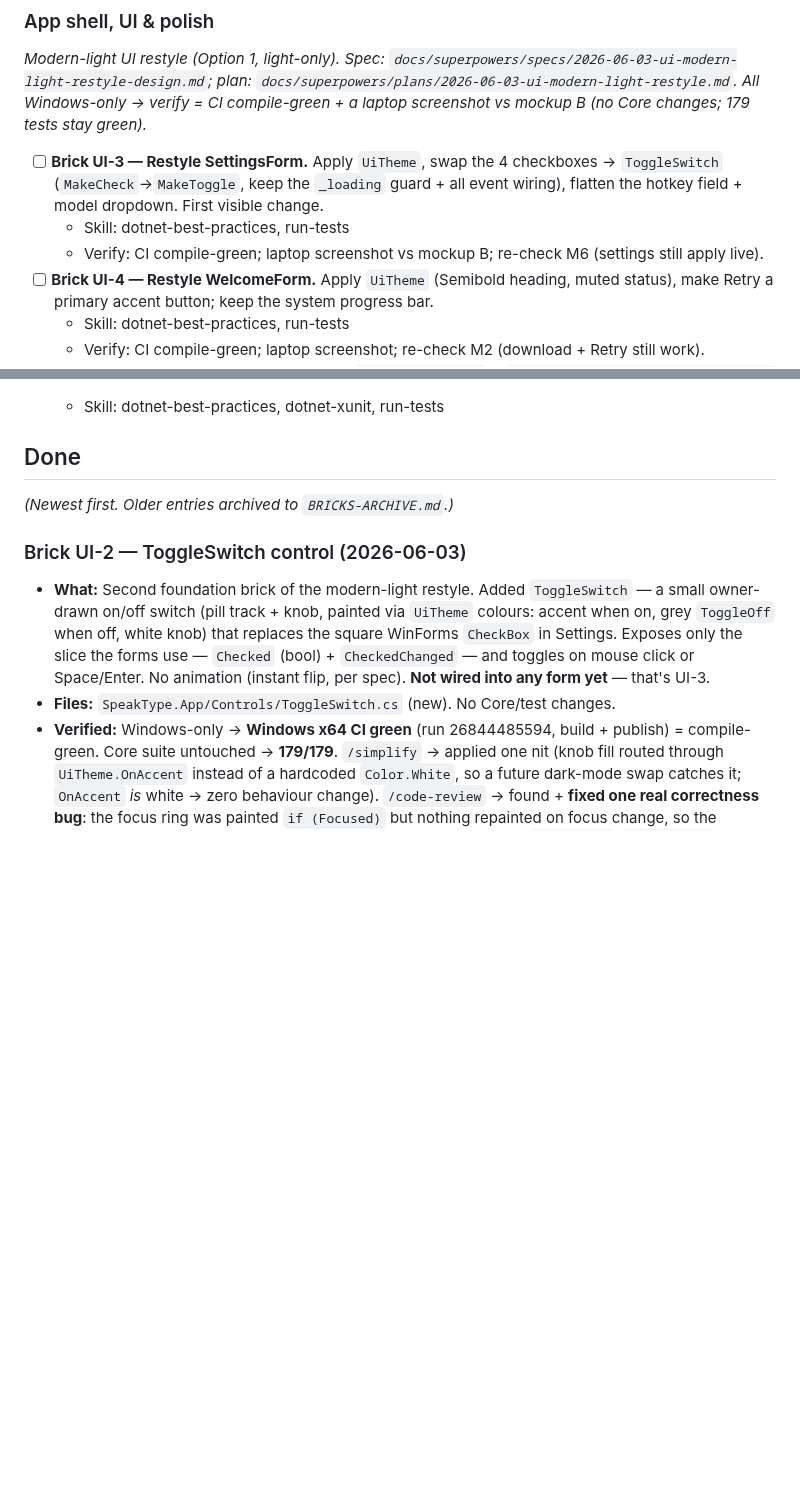
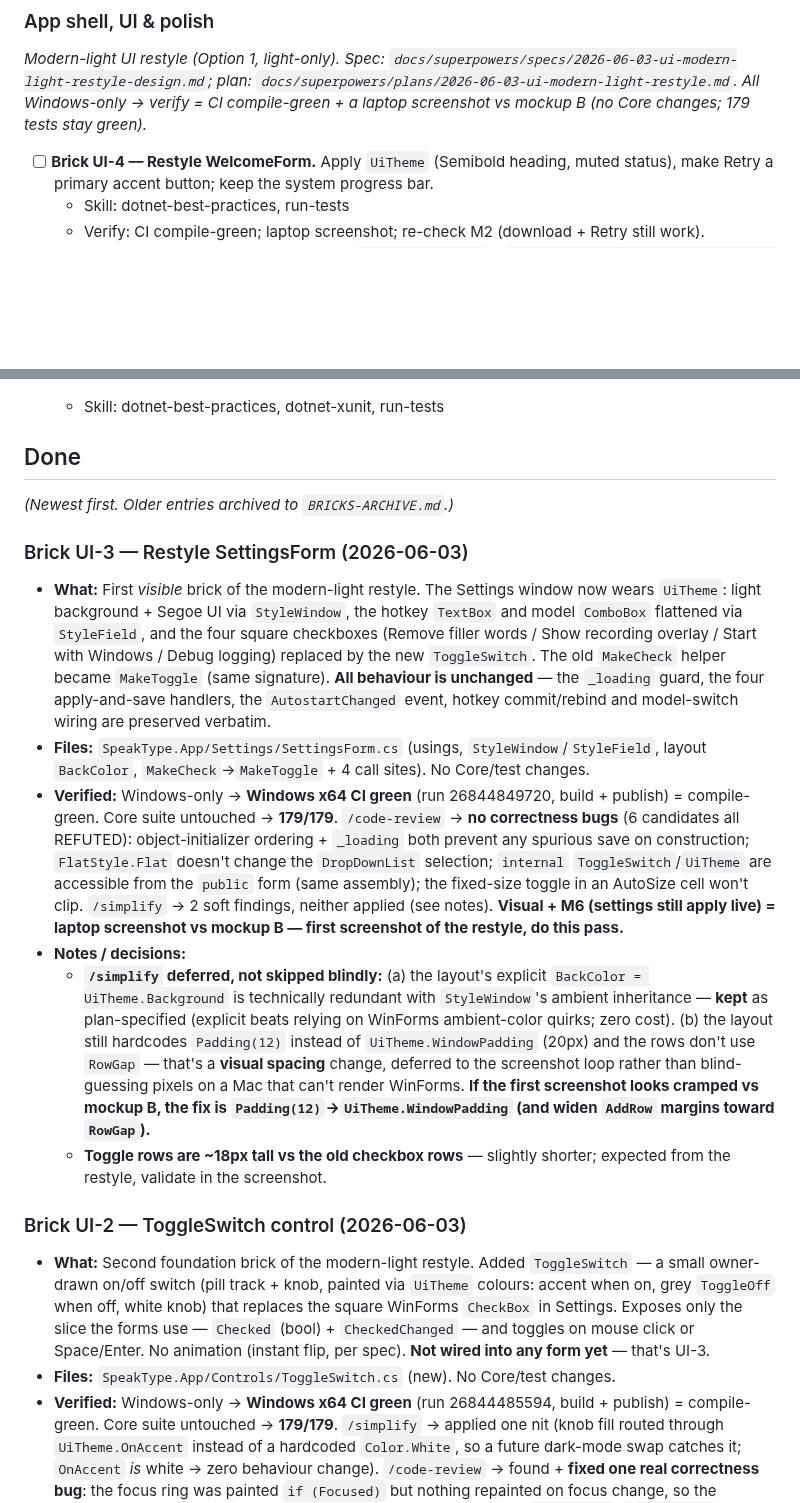
Before and after one commit to omkareshwar-tripathi/Sidekit, a Markdown page: BRICKS.md, 2 parts joined by grey strips. GitHub-like rendering; blank space fills up the shorter version.

```diff
--- a/BRICKS.md
+++ b/BRICKS.md
@@ -14,9 +14,6 @@ _(Top item is what to work on now. Sized per CLAUDE.md §2a — split any brick
 
 _Modern-light UI restyle (Option 1, light-only). Spec: `docs/superpowers/specs/2026-06-03-ui-modern-light-restyle-design.md`; plan: `docs/superpowers/plans/2026-06-03-ui-modern-light-restyle.md`. All Windows-only → verify = CI compile-green + a laptop screenshot vs mockup B (no Core changes; 179 tests stay green)._
 
-- [ ] **Brick UI-3 — Restyle SettingsForm.** Apply `UiTheme`, swap the 4 checkboxes → `ToggleSwitch` (`MakeCheck`→`MakeToggle`, keep the `_loading` guard + all event wiring), flatten the hotkey field + model dropdown. First visible change.
-  - Skill: dotnet-best-practices, run-tests
-  - Verify: CI compile-green; laptop screenshot vs mockup B; re-check M6 (settings still apply live).
 - [ ] **Brick UI-4 — Restyle WelcomeForm.** Apply `UiTheme` (Semibold heading, muted status), make Retry a primary accent button; keep the system progress bar.
   - Skill: dotnet-best-practices, run-tests
   - Verify: CI compile-green; laptop screenshot; re-check M2 (download + Retry still work).
@@ -46,6 +43,14 @@ _Modern-light UI restyle (Option 1, light-only). Spec: `docs/superpowers/specs/2
 
 _(Newest first. Older entries archived to `BRICKS-ARCHIVE.md`.)_
 
+### Brick UI-3 — Restyle SettingsForm (2026-06-03)
+- **What:** First *visible* brick of the modern-light restyle. The Settings window now wears `UiTheme`: light background + Segoe UI via `StyleWindow`, the hotkey `TextBox` and model `ComboBox` flattened via `StyleField`, and the four square checkboxes (Remove filler words / Show recording overlay / Start with Windows / Debug logging) replaced by the new `ToggleSwitch`. The old `MakeCheck` helper became `MakeToggle` (same signature). **All behaviour is unchanged** — the `_loading` guard, the four apply-and-save handlers, the `AutostartChanged` event, hotkey commit/rebind and model-switch wiring are preserved verbatim.
+- **Files:** `SpeakType.App/Settings/SettingsForm.cs` (usings, `StyleWindow`/`StyleField`, layout `BackColor`, `MakeCheck`→`MakeToggle` + 4 call sites). No Core/test changes.
+- **Verified:** Windows-only → **Windows x64 CI green** (run 26844849720, build + publish) = compile-green. Core suite untouched → **179/179**. `/code-review` → **no correctness bugs** (6 candidates all REFUTED): object-initializer ordering + `_loading` both prevent any spurious save on construction; `FlatStyle.Flat` doesn't change the `DropDownList` selection; `internal` `ToggleSwitch`/`UiTheme` are accessible from the `public` form (same assembly); the fixed-size toggle in an AutoSize cell won't clip. `/simplify` → 2 soft findings, neither applied (see notes). **Visual + M6 (settings still apply live) = laptop screenshot vs mockup B — first screenshot of the restyle, do this pass.**
+- **Notes / decisions:**
+  - **`/simplify` deferred, not skipped blindly:** (a) the layout's explicit `BackColor = UiTheme.Background` is technically redundant with `StyleWindow`'s ambient inheritance — **kept** as plan-specified (explicit beats relying on WinForms ambient-color quirks; zero cost). (b) the layout still hardcodes `Padding(12)` instead of `UiTheme.WindowPadding` (20px) and the rows don't use `RowGap` — that's a **visual spacing** change, deferred to the screenshot loop rather than blind-guessing pixels on a Mac that can't render WinForms. **If the first screenshot looks cramped vs mockup B, the fix is `Padding(12)`→`UiTheme.WindowPadding` (and widen `AddRow` margins toward `RowGap`).**
+  - **Toggle rows are ~18px tall vs the old checkbox rows** — slightly shorter; expected from the restyle, validate in the screenshot.
+
 ### Brick UI-2 — ToggleSwitch control (2026-06-03)
 - **What:** Second foundation brick of the modern-light restyle. Added `ToggleSwitch` — a small owner-drawn on/off switch (pill track + knob, painted via `UiTheme` colours: accent when on, grey `ToggleOff` when off, white knob) that replaces the square WinForms `CheckBox` in Settings. Exposes only the slice the forms use — `Checked` (bool) + `CheckedChanged` — and toggles on mouse click or Space/Enter. No animation (instant flip, per spec). **Not wired into any form yet** — that's UI-3.
 - **Files:** `SpeakType.App/Controls/ToggleSwitch.cs` (new). No Core/test changes.
```
Also changed, not shown: other parts of BRICKS.md (+0 -7 lines), BRICKS-ARCHIVE.md (+7 -0 lines).
